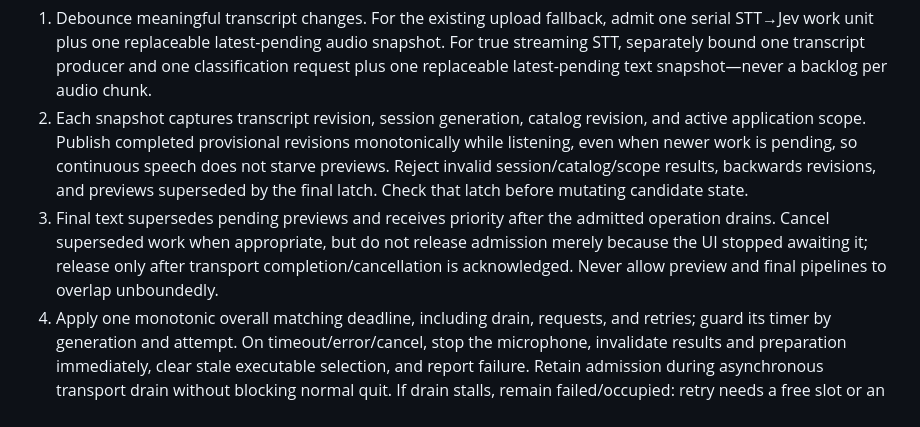
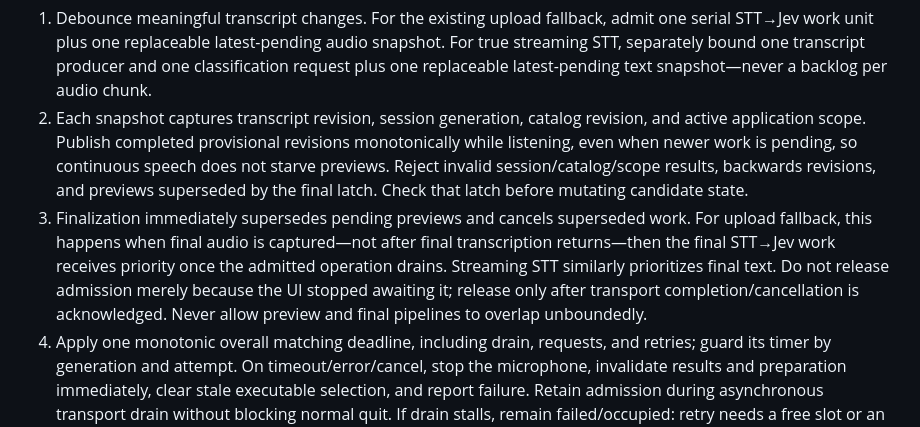
Before and after one commit to bryanwhiting/rotagivan, a Markdown page: docs/voice-streaming-architecture.md, the part around the change. Drawn GitHub-style.

Commit message:
Clarify final audio priority before transcription

```diff
--- a/docs/voice-streaming-architecture.md
+++ b/docs/voice-streaming-architecture.md
@@ -26,7 +26,7 @@ The default OpenRouter fallback can refresh provisional candidates using repeate
 
 1. Debounce meaningful transcript changes. For the existing upload fallback, admit one serial STT→Jev work unit plus one replaceable latest-pending audio snapshot. For true streaming STT, separately bound one transcript producer and one classification request plus one replaceable latest-pending text snapshot—never a backlog per audio chunk.
 2. Each snapshot captures transcript revision, session generation, catalog revision, and active application scope. Publish completed provisional revisions monotonically while listening, even when newer work is pending, so continuous speech does not starve previews. Reject invalid session/catalog/scope results, backwards revisions, and previews superseded by the final latch. Check that latch before mutating candidate state.
-3. Final text supersedes pending previews and receives priority after the admitted operation drains. Cancel superseded work when appropriate, but do not release admission merely because the UI stopped awaiting it; release only after transport completion/cancellation is acknowledged. Never allow preview and final pipelines to overlap unboundedly.
+3. Finalization immediately supersedes pending previews and cancels superseded work. For upload fallback, this happens when final audio is captured—not after final transcription returns—then the final STT→Jev work receives priority once the admitted operation drains. Streaming STT similarly prioritizes final text. Do not release admission merely because the UI stopped awaiting it; release only after transport completion/cancellation is acknowledged. Never allow preview and final pipelines to overlap unboundedly.
 4. Apply one monotonic overall matching deadline, including drain, requests, and retries; guard its timer by generation and attempt. On timeout/error/cancel, stop the microphone, invalidate results and preparation immediately, clear stale executable selection, and report failure. Retain admission during asynchronous transport drain without blocking normal quit. If drain stalls, remain failed/occupied: retry needs a free slot or an actionable busy error, never a second pipeline. Give all transports a cancellation/drain/close contract rather than relying on a concrete OpenRouter downcast.
 5. Preview results only update ranked candidates; partial text never executes an action. Final transcript classification supports manual confirmation by default. Preserve existing explicitly enabled AutoDecide behavior as a once-only final decision, subject to the same validation and safety gates—not provisional automatic execution.
 6. Immediately before execution, revalidate the original matched record against the current registered action, enabled state, and application scope. Stable IDs alone do not authorize an edited action. Unknown IDs, `none`, malformed distributions, stale generations, or failed revalidation fail closed.
```
